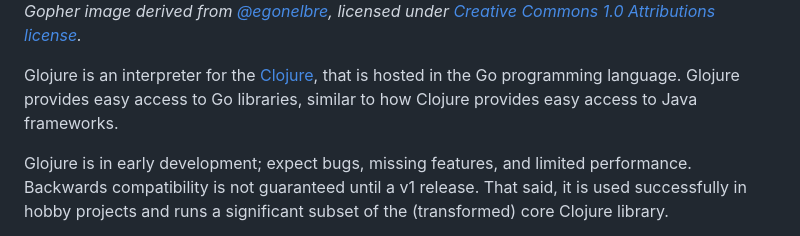
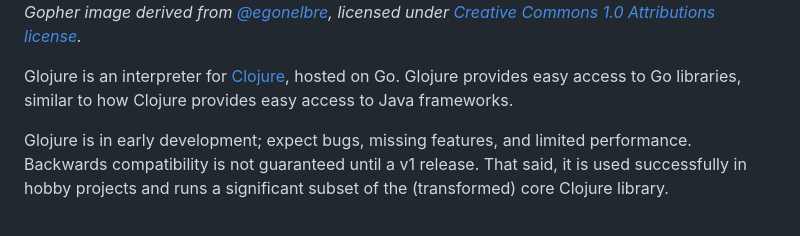
Before and after one commit to glojurelang/glojure, a Markdown page: README.md, the part around the change. Drawn GitHub-style.

```diff
--- a/README.md
+++ b/README.md
@@ -6,11 +6,10 @@
 
 *Gopher image derived from [@egonelbre](https://github.com/egonelbre/gophers), licensed under [Creative Commons 1.0 Attributions license](https://creativecommons.org/licenses/by/1.0/).*
 
-Glojure is an interpreter for the
-[Clojure](https://clojure.org/), that is hosted in the Go
-programming language. Glojure provides easy access to Go
-libraries, similar to how Clojure provides easy access to Java
-frameworks.
+Glojure is an interpreter for
+[Clojure](https://clojure.org/), hosted on Go. Glojure provides
+easy access to Go libraries, similar to how Clojure provides easy
+access to Java frameworks.
 
 Glojure is in early development; expect bugs, missing features,
 and limited performance. Backwards compatibility is not
```
